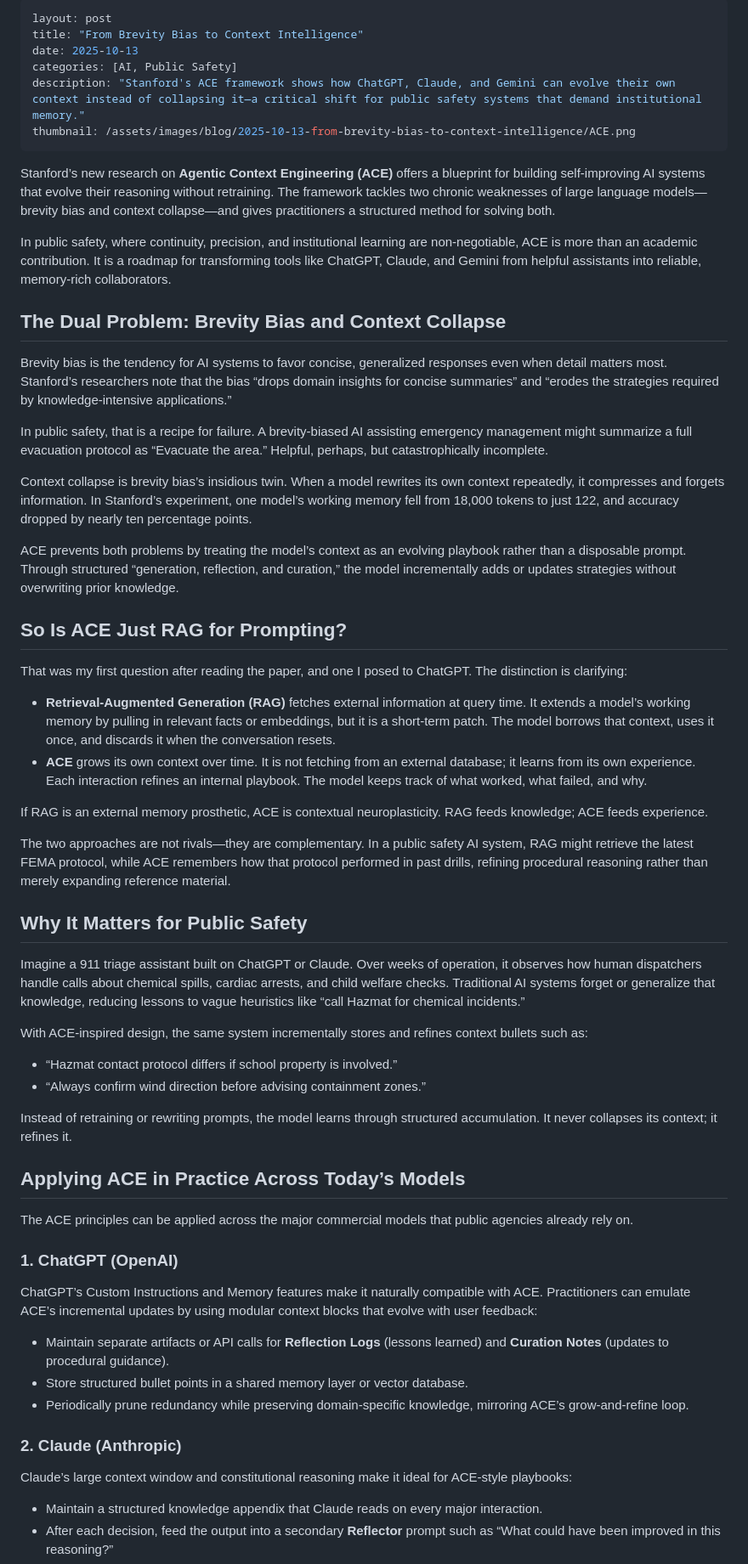
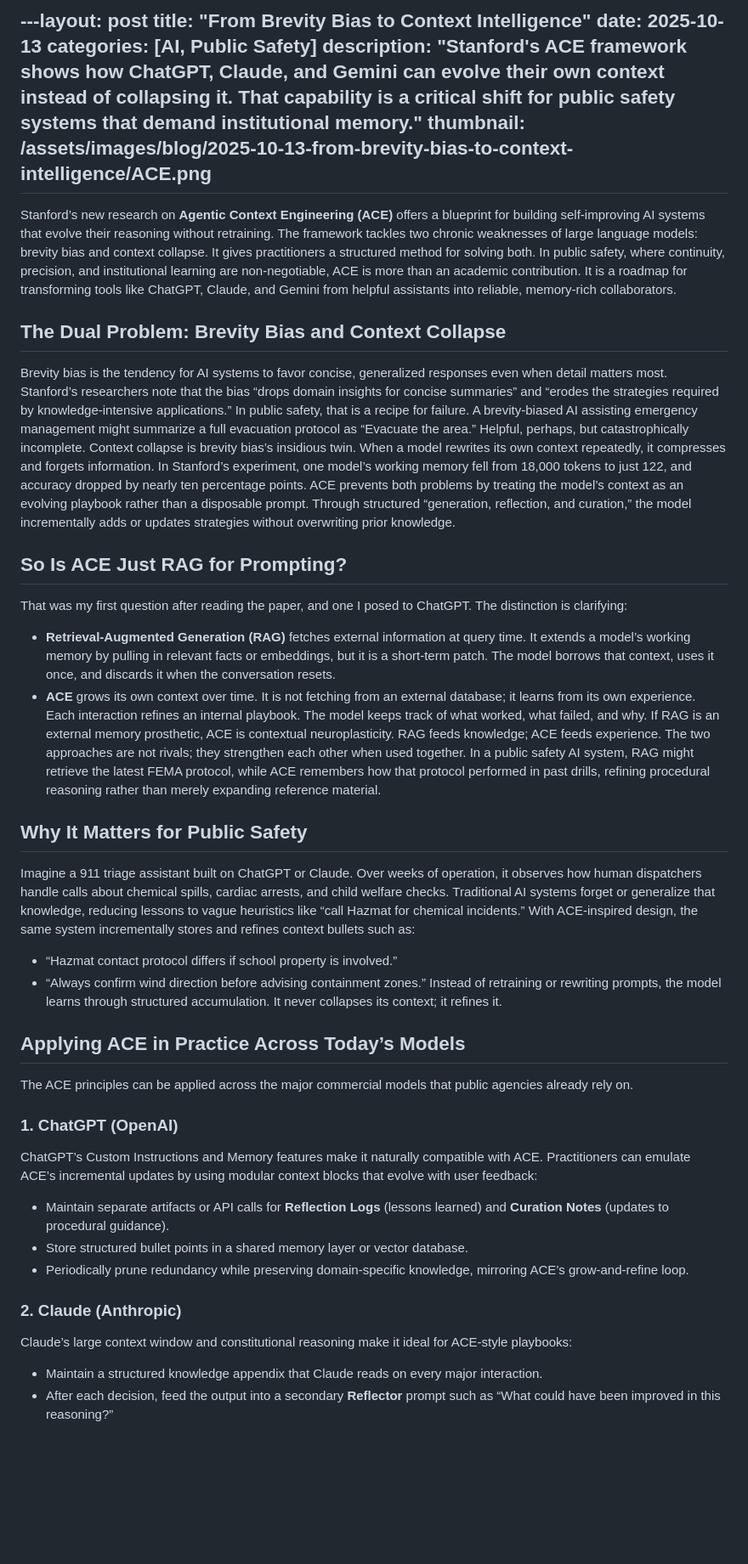
Before and after one commit to kjmagnan1s/kjmagnan1s.github.io, a Markdown page: _posts/2025-10-13-from-brevity-bias-to-context-intelligence.md, the part around one of its changes. Shown at 85% size. Rendered like a GitHub page; blank space fills up the shorter version.

```diff
--- a/_posts/2025-10-13-from-brevity-bias-to-context-intelligence.md
+++ b/_posts/2025-10-13-from-brevity-bias-to-context-intelligence.md
@@ -1,64 +1,38 @@
----
-layout: post
+---layout: post
 title: "From Brevity Bias to Context Intelligence"
 date: 2025-10-13
 categories: [AI, Public Safety]
-description: "Stanford's ACE framework shows how ChatGPT, Claude, and Gemini can evolve their own context instead of collapsing it—a critical shift for public safety systems that demand institutional memory."
+description: "Stanford's ACE framework shows how ChatGPT, Claude, and Gemini can evolve their own context instead of collapsing it. That capability is a critical shift for public safety systems that demand institutional memory."
 thumbnail: /assets/images/blog/2025-10-13-from-brevity-bias-to-context-intelligence/ACE.png
 ---
-
-Stanford’s new research on **Agentic Context Engineering (ACE)** offers a blueprint for building self-improving AI systems that evolve their reasoning without retraining. The framework tackles two chronic weaknesses of large language models—brevity bias and context collapse—and gives practitioners a structured method for solving both.
-
+Stanford’s new research on **Agentic Context Engineering (ACE)** offers a blueprint for building self-improving AI systems that evolve their reasoning without retraining. The framework tackles two chronic weaknesses of large language models: brevity bias and context collapse. It gives practitioners a structured method for solving both.
 In public safety, where continuity, precision, and institutional learning are non-negotiable, ACE is more than an academic contribution. It is a roadmap for transforming tools like ChatGPT, Claude, and Gemini from helpful assistants into reliable, memory-rich collaborators.
-
 ## The Dual Problem: Brevity Bias and Context Collapse
-
 Brevity bias is the tendency for AI systems to favor concise, generalized responses even when detail matters most. Stanford’s researchers note that the bias “drops domain insights for concise summaries” and “erodes the strategies required by knowledge-intensive applications.”
-
 In public safety, that is a recipe for failure. A brevity-biased AI assisting emergency management might summarize a full evacuation protocol as “Evacuate the area.” Helpful, perhaps, but catastrophically incomplete.
-
 Context collapse is brevity bias’s insidious twin. When a model rewrites its own context repeatedly, it compresses and forgets information. In Stanford’s experiment, one model’s working memory fell from 18,000 tokens to just 122, and accuracy dropped by nearly ten percentage points.
-
 ACE prevents both problems by treating the model’s context as an evolving playbook rather than a disposable prompt. Through structured “generation, reflection, and curation,” the model incrementally adds or updates strategies without overwriting prior knowledge.
-
 ## So Is ACE Just RAG for Prompting?
-
 That was my first question after reading the paper, and one I posed to ChatGPT. The distinction is clarifying:
-
 - **Retrieval-Augmented Generation (RAG)** fetches external information at query time. It extends a model’s working memory by pulling in relevant facts or embeddings, but it is a short-term patch. The model borrows that context, uses it once, and discards it when the conversation resets.
 - **ACE** grows its own context over time. It is not fetching from an external database; it learns from its own experience. Each interaction refines an internal playbook. The model keeps track of what worked, what failed, and why.
-
 If RAG is an external memory prosthetic, ACE is contextual neuroplasticity. RAG feeds knowledge; ACE feeds experience.
-
-The two approaches are not rivals—they are complementary. In a public safety AI system, RAG might retrieve the latest FEMA protocol, while ACE remembers how that protocol performed in past drills, refining procedural reasoning rather than merely expanding reference material.
-
+The two approaches are not rivals; they strengthen each other when used together. In a public safety AI system, RAG might retrieve the latest FEMA protocol, while ACE remembers how that protocol performed in past drills, refining procedural reasoning rather than merely expanding reference material.
 ## Why It Matters for Public Safety
-
 Imagine a 911 triage assistant built on ChatGPT or Claude. Over weeks of operation, it observes how human dispatchers handle calls about chemical spills, cardiac arrests, and child welfare checks. Traditional AI systems forget or generalize that knowledge, reducing lessons to vague heuristics like “call Hazmat for chemical incidents.”
-
 With ACE-inspired design, the same system incrementally stores and refines context bullets such as:
-
 - “Hazmat contact protocol differs if school property is involved.”
 - “Always confirm wind direction before advising containment zones.”
-
 Instead of retraining or rewriting prompts, the model learns through structured accumulation. It never collapses its context; it refines it.
-
 ## Applying ACE in Practice Across Today’s Models
-
 The ACE principles can be applied across the major commercial models that public agencies already rely on.
-
 ### 1. ChatGPT (OpenAI)
-
 ChatGPT’s Custom Instructions and Memory features make it naturally compatible with ACE. Practitioners can emulate ACE’s incremental updates by using modular context blocks that evolve with user feedback:
-
 - Maintain separate artifacts or API calls for **Reflection Logs** (lessons learned) and **Curation Notes** (updates to procedural guidance).
 - Store structured bullet points in a shared memory layer or vector database.
 - Periodically prune redundancy while preserving domain-specific knowledge, mirroring ACE’s grow-and-refine loop.
-
 ### 2. Claude (Anthropic)
-
 Claude’s large context window and constitutional reasoning make it ideal for ACE-style playbooks:
-
 - Maintain a structured knowledge appendix that Claude reads on every major interaction.
 - After each decision, feed the output into a secondary **Reflector** prompt such as “What could have been improved in this reasoning?”
 - Curate insights into sections like procedures, exceptions, and pitfalls. Modular context keeps the playbook resilient and prevents collapse.
```
Also changed, not shown: other parts of _posts/2025-10-13-from-brevity-bias-to-context-intelligence.md (+9 -9 lines).
